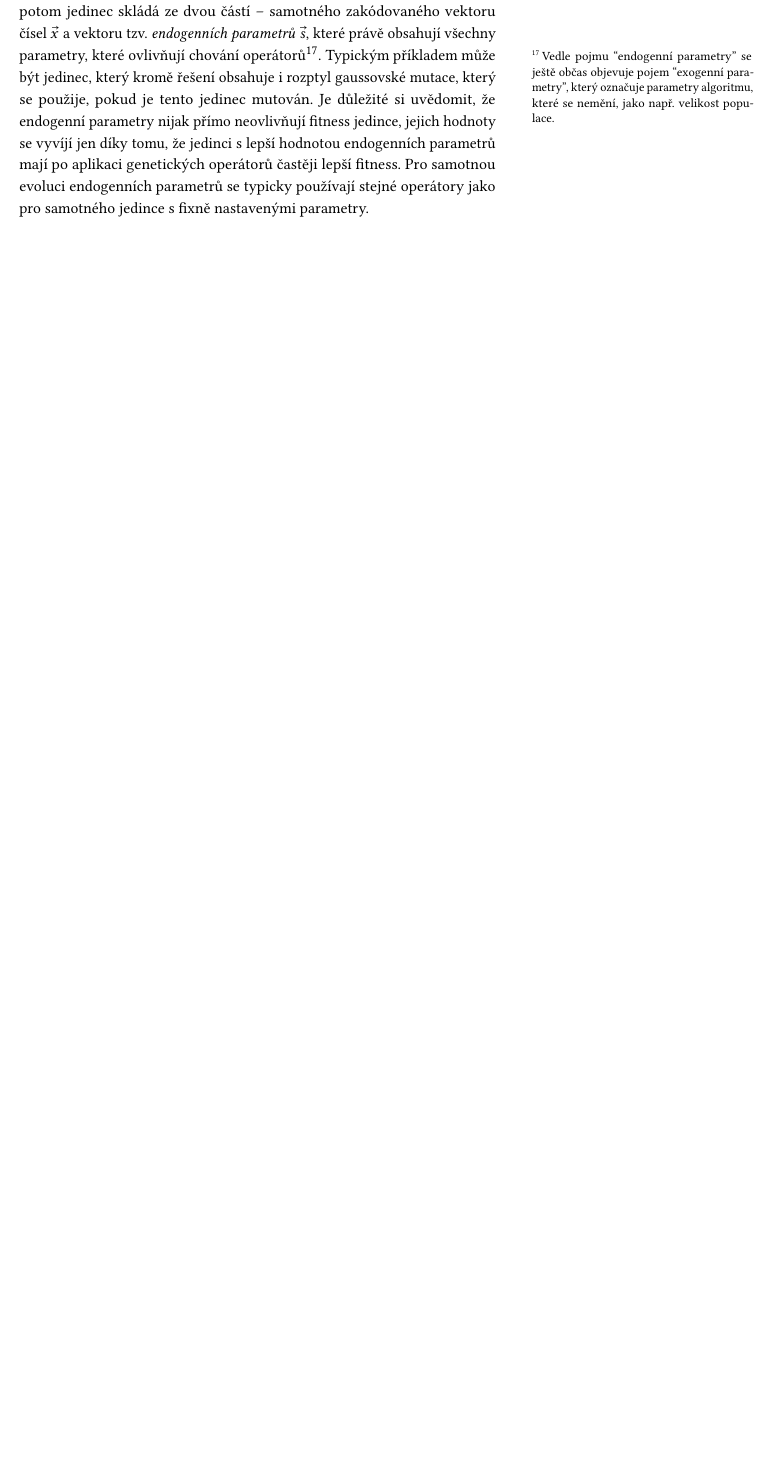
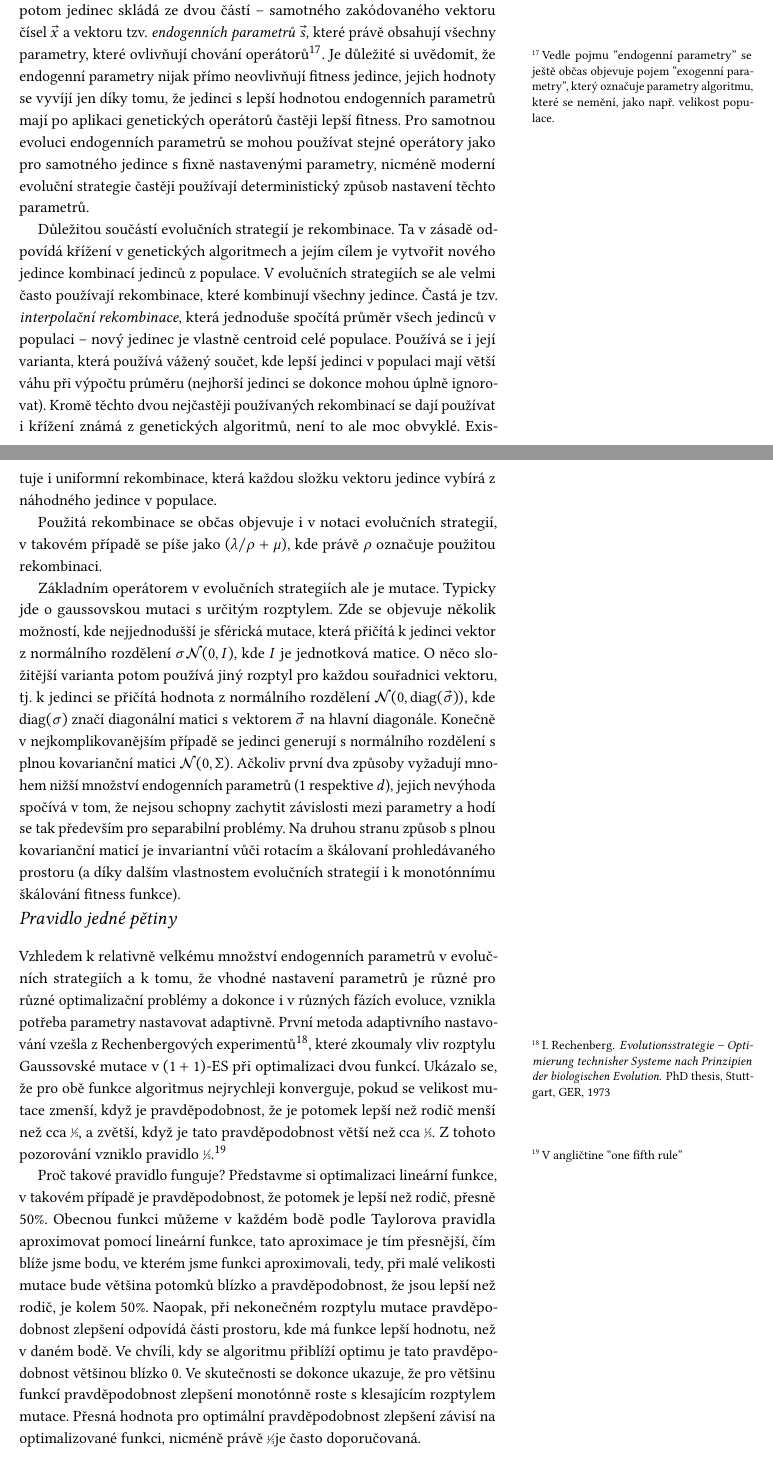
Before and after one commit to b3ck3tt/eva-book, a LaTeX book (main.tex, which reads evolucni-strategie.tex): part of page 13 of 28 before the commit and two parts of pages 13 and 14 of 28 after it, the two joined at a grey line, cut so that both start at the same text, the shorter picture padded with empty space. Compiled offline with pdfLaTeX.

Commit message:
Extend evolution strategies

```diff
--- a/evolucni-strategie.tex
+++ b/evolucni-strategie.tex
@@ -4,4 +4,19 @@
 
 Evoluční strategie se dělí do dvou skupin podle způsobu, jakým pracují s populacemi rodičů a potomků. V obou případech jsou důležité parametry $\mu$ a $\lambda$, které označují počet rodičů a počet potomků, kteří z nich vznikají. Pro druhy evolučních strategií potom existuje ustálené značení $(\mu, \lambda)$-ES a $(\mu + \lambda)$-ES. V prvním případě (``čárková selekce'') máme populaci $\mu$ rodičů, ze kterých vytvoříme $\lambda$ potomků ($\lambda > \mu$), z těch potom vybereme nejlepších $\mu$ jako rodiče do další generace.  Ve druhém případě (``plus selekce'') z $\mu$ rodičů vytvoříme opět $\lambda$ potomků, ale před selekcí napřed sloučíme rodiče a potomky do jedné populace velikosti $\mu + \lambda$. Z té se potom opět vybere $\mu$ nejlepších jedinců jako rodiče do další generace.
 
-Jednou ze základních vlastností evolučních strategií, které je odlišují od jiných typů evolučních algoritmů je to, že obsahují nějakou formu samo-adaptace parametrů. V případě spojité optimalizace se tedy kromě samotných hodnot vektoru vyvíjí například i parametry pro mutaci. Technicky se tedy potom jedinec skládá ze dvou částí -- samotného zakódovaného vektoru čísel $\vec{x}$ a vektoru tzv. \emph{endogenních parametrů} $\vec{s}$, které právě obsahují všechny parametry, které ovlivňují chování operátorů\footnote{Vedle pojmu ``endogenní parametry'' se ještě občas objevuje pojem ``exogenní parametry'', který označuje parametry algoritmu, které se nemění, jako např. velikost populace.}. Typickým příkladem může být jedinec, který kromě řešení obsahuje i rozptyl gaussovské mutace, který se použije, pokud je tento jedinec mutován. Je důležité si uvědomit, že endogenní parametry nijak přímo neovlivňují fitness jedince, jejich hodnoty se vyvíjí jen díky tomu, že jedinci s lepší hodnotou endogenních parametrů mají po aplikaci genetických operátorů častěji lepší fitness. Pro samotnou evoluci endogenních parametrů se typicky používají stejné operátory jako pro samotného jedince s fixně nastavenými parametry.
+Jednou ze základních vlastností evolučních strategií, které je odlišují od jiných typů evolučních algoritmů je to, že obsahují nějakou formu samo-adaptace parametrů. V případě spojité optimalizace se tedy kromě samotných hodnot vektoru vyvíjí například i parametry pro mutaci. Technicky se tedy potom jedinec skládá ze dvou částí -- samotného zakódovaného vektoru čísel $\vec{x}$ a vektoru tzv. \emph{endogenních parametrů} $\vec{s}$, které právě obsahují všechny parametry, které ovlivňují chování operátorů\footnote{Vedle pojmu ``endogenní parametry'' se ještě občas objevuje pojem ``exogenní parametry'', který označuje parametry algoritmu, které se nemění, jako např. velikost populace.}. Je důležité si uvědomit, že endogenní parametry nijak přímo neovlivňují fitness jedince, jejich hodnoty se vyvíjí jen díky tomu, že jedinci s lepší hodnotou endogenních parametrů mají po aplikaci genetických operátorů častěji lepší fitness. Pro samotnou evoluci endogenních parametrů se mohou používat stejné operátory jako pro samotného jedince s fixně nastavenými parametry, nicméně moderní evoluční strategie častěji používají deterministický způsob nastavení těchto parametrů.
+
+Důležitou součástí evolučních strategií je rekombinace. Ta v zásadě odpovídá křížení v genetických algoritmech a jejím cílem je vytvořit nového jedince kombinací jedinců z populace. V evolučních strategiích se ale velmi často používají rekombinace, které kombinují všechny jedince. Častá je tzv. \emph{interpolační rekombinace}, která jednoduše spočítá průměr všech jedinců v populaci -- nový jedinec je vlastně centroid celé populace. Používá se i její varianta, která používá vážený součet, kde lepší jedinci v populaci mají větší váhu při výpočtu průměru (nejhorší jedinci se dokonce mohou úplně ignorovat). Kromě těchto dvou nejčastěji používaných rekombinací se dají používat i křížení známá z genetických algoritmů, není to ale moc obvyklé. Existuje i uniformní rekombinace, která každou složku vektoru jedince vybírá z náhodného jedince v populace.
+
+Použitá rekombinace se občas objevuje i v notaci evolučních strategií, v takovém případě se píše jako $(\lambda/\rho + \mu)$, kde právě $\rho$ označuje použitou rekombinaci.
+
+Základním operátorem v evolučních strategiích ale je mutace. Typicky jde o gaussovskou mutaci s určitým rozptylem. Zde se objevuje několik možností, kde nejjednodušší je sférická mutace, která přičítá k jedinci vektor z normálního rozdělení $\sigma\normal{0}{I}$, kde $I$ je jednotková matice. O něco složitější varianta potom používá jiný rozptyl pro každou souřadnici vektoru, tj. k jedinci se přičítá hodnota z normálního rozdělení $\normal{0}{\mathrm{diag}({\vec{\sigma}})}$, kde $\mathrm{diag}(\sigma)$ značí diagonální matici s vektorem $\vec{\sigma}$ na hlavní diagonále. Konečně v nejkomplikovanějším případě se jedinci generují s normálního rozdělení s plnou kovarianční matici $\normal{0}{\Sigma}$. Ačkoliv první dva způsoby vyžadují mnohem nižší množství endogenních parametrů (1 respektive $d$), jejich nevýhoda spočívá v tom, že nejsou schopny zachytit závislosti mezi parametry a hodí se tak především pro separabilní problémy. Na druhou stranu způsob s plnou kovarianční maticí je invariantní vůči rotacím a škálovaní prohledávaného prostoru (a díky dalším vlastnostem evolučních strategií i k monotónnímu škálování fitness funkce).
+
+\newcommand{\fifth}{\sfrac{1}{5}}
+
+\section{Pravidlo jedné pětiny}
+
+Vzhledem k relativně velkému množství endogenních parametrů v evolučních strategiích a k tomu, že vhodné nastavení parametrů je různé pro různé optimalizační problémy a dokonce i v různých fázích evoluce, vznikla potřeba parametry nastavovat adaptivně. První metoda adaptivního nastavování vzešla z Rechenbergových experimentů\cite{rechenberg1973}, které zkoumaly vliv rozptylu Gaussovské mutace v $(1+1)$-ES při optimalizaci dvou funkcí. Ukázalo se, že pro obě funkce algoritmus nejrychleji konverguje, pokud se velikost mutace zmenší, když je pravděpodobnost, že je potomek lepší než rodič menší než cca \fifth, a zvětší, když je tato pravděpodobnost větší než cca \fifth. Z tohoto pozorování vzniklo pravidlo \fifth.\sidenote{V angličtine ``one fifth rule''}
+
+Proč takové pravidlo funguje? Představme si optimalizaci lineární funkce, v takovém případě je pravděpodobnost, že potomek je lepší než rodič, přesně 50\%.
+Obecnou funkci můžeme v každém bodě podle Taylorova pravidla aproximovat pomocí lineární funkce, tato aproximace je tím přesnější, čím blíže jsme bodu, ve kterém jsme funkci aproximovali, tedy, při malé velikosti mutace bude většina potomků blízko a pravděpodobnost, že jsou lepší než rodič, je kolem 50\%. Naopak, při nekonečném rozptylu mutace pravděpodobnost zlepšení odpovídá části prostoru, kde má funkce lepší hodnotu, než v daném bodě. Ve chvíli, kdy se algoritmu přiblíží optimu je tato pravděpodobnost většinou blízko 0. Ve skutečnosti se dokonce ukazuje, že pro většinu funkcí pravděpodobnost zlepšení monotónně roste s klesajícím rozptylem mutace. Přesná hodnota pro optimální pravděpodobnost zlepšení závisí na optimalizované funkci, nicméně právě \fifth je často doporučovaná.
--- a/main.tex
+++ b/main.tex
@@ -22,6 +22,7 @@
 \usepackage{libertinust1math}
 \usepackage[scaled=0.83]{beramono}
 \usepackage{microtype}
+\usepackage{xfrac}
 
 \graphicspath{{./graphics/}}
 
```
Also changed, not shown: main.pdf, evolucni-strategie.tex (2 more changed lines).
